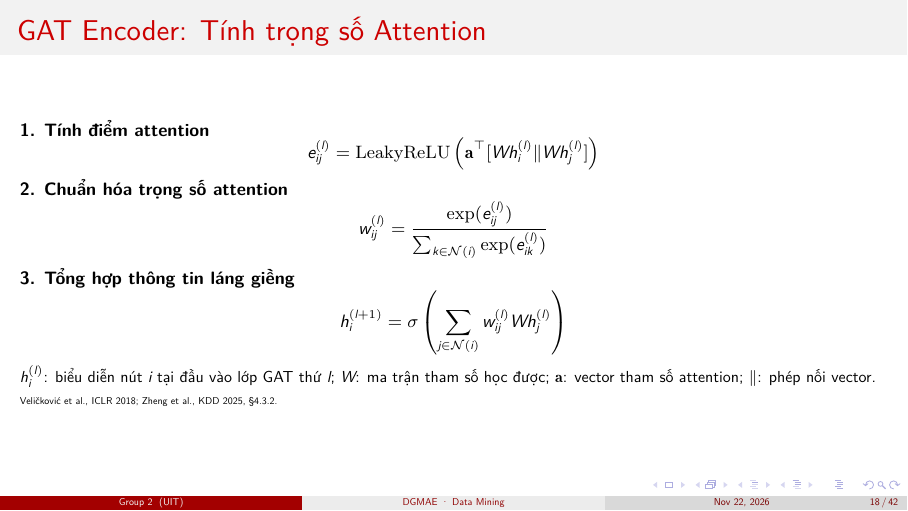
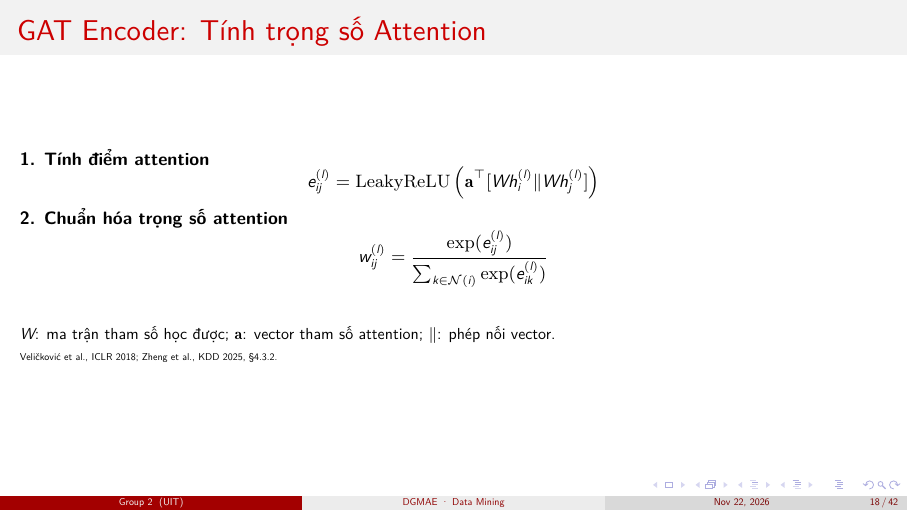
Before and after one commit to phud774/CS313.R11, LaTeX slides (main.tex, which reads 2-method/slides.tex): page 18 of 42. Compiled offline with XeLaTeX.

Commit message:
Update slides.tex

```diff
--- a/2-method/slides.tex
+++ b/2-method/slides.tex
@@ -42,15 +42,15 @@
          {\sum_{k\in\mathcal{N}(i)}\exp(e_{ik}^{(l)})}
   \]
 
-  \textbf{3. Tổng hợp thông tin láng giềng}
-  \[
-    h_i^{(l+1)} = \sigma\left(
-      \sum_{j\in\mathcal{N}(i)}w_{ij}^{(l)}Wh_j^{(l)}
-    \right)
-  \]
-
+  % \textbf{3. Tổng hợp thông tin láng giềng}
+  % \[
+  %   h_i^{(l+1)} = \sigma\left(
+  %     \sum_{j\in\mathcal{N}(i)}w_{ij}^{(l)}Wh_j^{(l)}
+  %   \right)
+  % \]
+    \vspace{0.5cm}
   {\footnotesize
-    $h_i^{(l)}$: biểu diễn nút $i$ tại đầu vào lớp GAT thứ $l$;
+    % $h_i^{(l)}$: biểu diễn nút $i$ tại đầu vào lớp GAT thứ $l$;
     $W$: ma trận tham số học được;
     $\mathbf{a}$: vector tham số attention;
     $\Vert$: phép nối vector.
```
